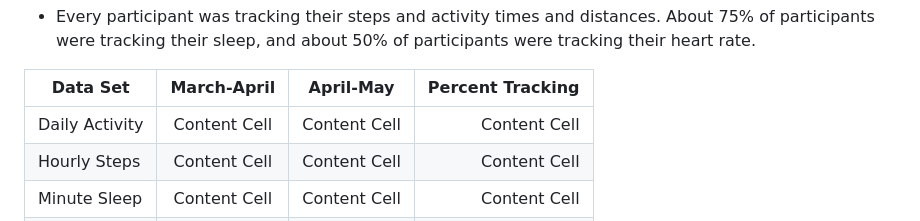
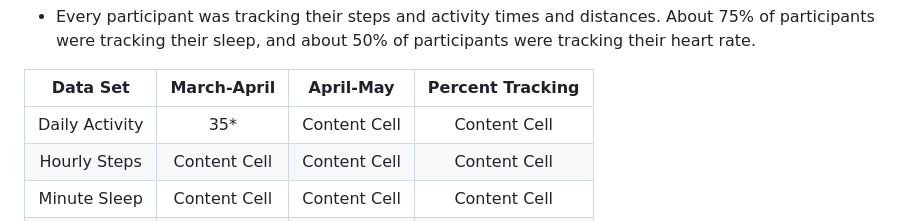
Before and after one commit to kyliebalotin/Coursera-Case-Study---Bellabeat, a Markdown page: README.md, the part around the change. GitHub-like rendering.

```diff
--- a/README.md
+++ b/README.md
@@ -64,8 +64,8 @@ Based off this information, I then looked into how the Fitbit users from the Fit
 - Every participant was tracking their steps and activity times and distances. About 75% of participants were tracking their sleep, and about 50% of participants were tracking their heart rate.
 
 | Data Set | March-April | April-May | Percent Tracking |
-| -------- | :-----------: | :---------: | ----------------: |
-| Daily Activity | Content Cell  | Content Cell  | Content Cell  |
+| :--------: | :-----------: | :---------: | :----------------: |
+| Daily Activity | 35*  | Content Cell  | Content Cell  |
 | Hourly Steps | Content Cell  | Content Cell  | Content Cell  |
 | Minute Sleep | Content Cell  | Content Cell  | Content Cell  |
 | Sleep Day | Content Cell  | Content Cell  | Content Cell  |
```
